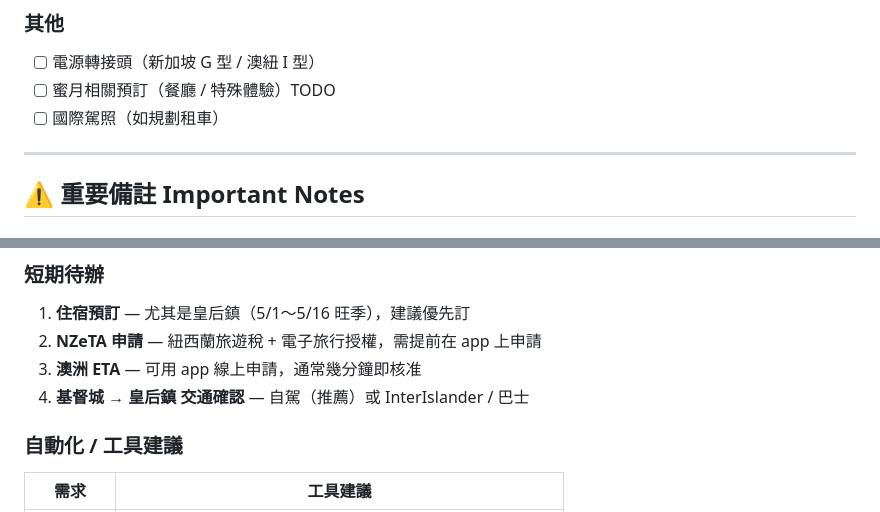
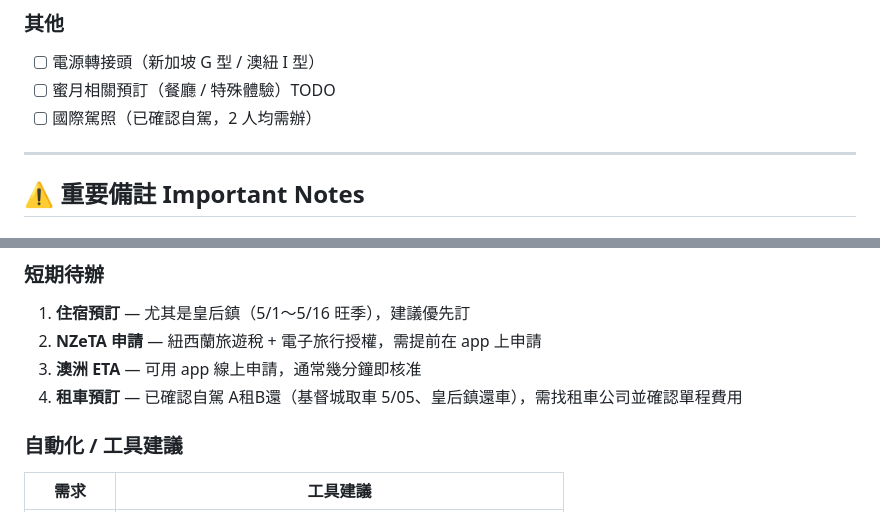
Before and after one commit to ytzc/oceania-honeymoon, a Markdown page: notes/nz-honeymoon.md, 2 parts joined by grey strips. Drawn GitHub-style.

```diff
--- a/notes/nz-honeymoon.md
+++ b/notes/nz-honeymoon.md
@@ -176,7 +176,7 @@
 ### 其他
 - [ ] 電源轉接頭（新加坡 G 型 / 澳紐 I 型）
 - [ ] 蜜月相關預訂（餐廳 / 特殊體驗）TODO
-- [ ] 國際駕照（如規劃租車）
+- [ ] 國際駕照（已確認自駕，2 人均需辦）
 
 ---
 
@@ -221,7 +221,7 @@
 1. **住宿預訂** — 尤其是皇后鎮（5/1～5/16 旺季），建議優先訂
 2. **NZeTA 申請** — 紐西蘭旅遊稅 + 電子旅行授權，需提前在 app 上申請
 3. **澳洲 ETA** — 可用 app 線上申請，通常幾分鐘即核准
-4. **基督城 → 皇后鎮 交通確認** — 自駕（推薦）或 InterIslander / 巴士
+4. **租車預訂** — 已確認自駕 A租B還（基督城取車 5/05、皇后鎮還車），需找租車公司並確認單程費用
 
 ### 自動化 / 工具建議
 
```
Also changed, not shown: other parts of notes/nz-honeymoon.md (+17 -8 lines).
